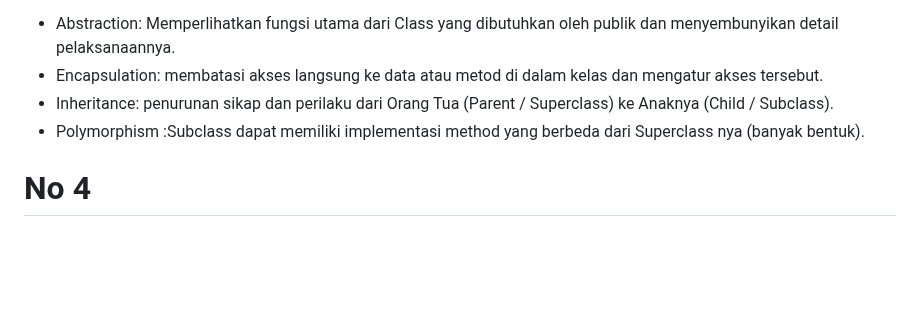
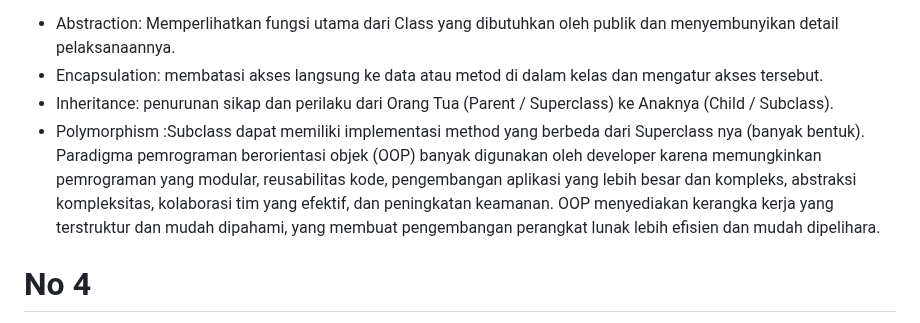
Before and after one commit to fikiap23/chatbro, a Markdown page: jawaban_job_interview.md, the part around the change. Drawn GitHub-style; blank space fills up the shorter version.

Commit message:
update md

```diff
--- a/jawaban_job_interview.md
+++ b/jawaban_job_interview.md
@@ -66,6 +66,7 @@ Jawab:
 - Encapsulation: membatasi akses langsung ke data atau metod di dalam kelas dan mengatur akses tersebut.
 - Inheritance: penurunan sikap dan perilaku dari Orang Tua (Parent / Superclass) ke Anaknya (Child / Subclass).
 - Polymorphism :Subclass dapat memiliki implementasi method yang berbeda dari Superclass nya (banyak bentuk).
+  Paradigma pemrograman berorientasi objek (OOP) banyak digunakan oleh developer karena memungkinkan pemrograman yang modular, reusabilitas kode, pengembangan aplikasi yang lebih besar dan kompleks, abstraksi kompleksitas, kolaborasi tim yang efektif, dan peningkatan keamanan. OOP menyediakan kerangka kerja yang terstruktur dan mudah dipahami, yang membuat pengembangan perangkat lunak lebih efisien dan mudah dipelihara.
 
 # No 4
 
```
